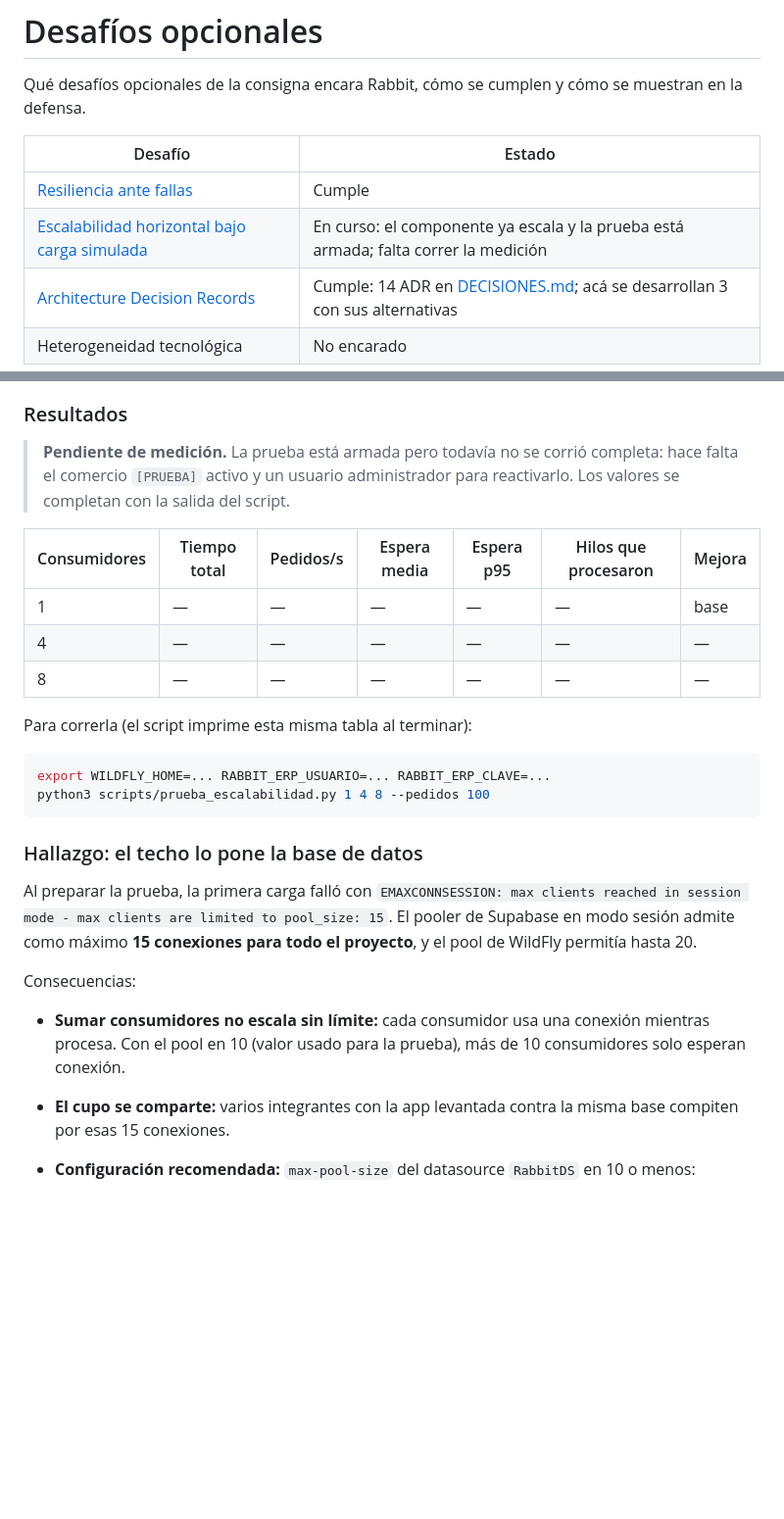
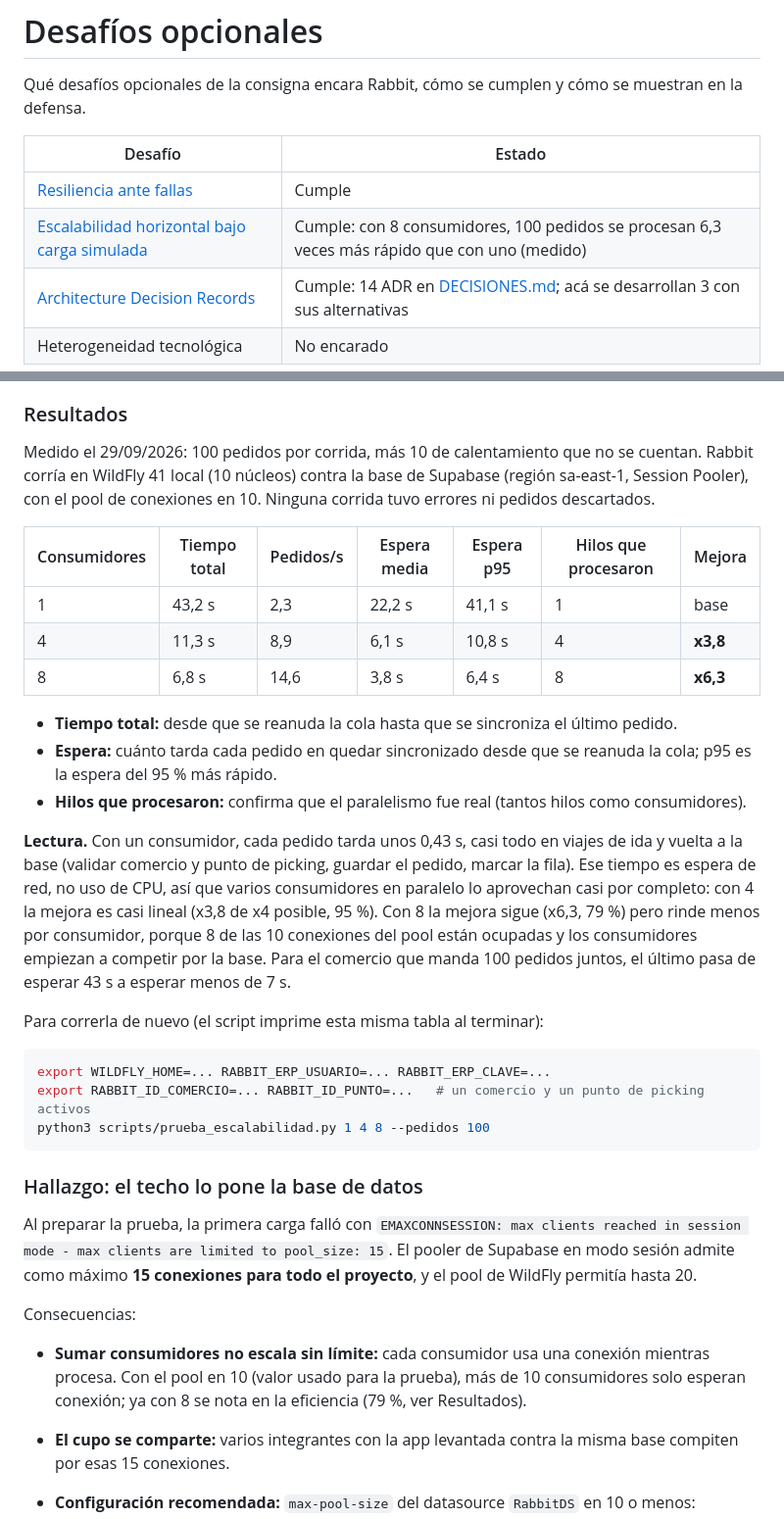
Before and after one commit to feliforte14/Rabbit, a Markdown page: docs/DESAFIOS-OPCIONALES.md, 2 parts joined by grey strips. Shown at 98% size. Drawn GitHub-style; blank space fills up the shorter version.

Commit message:
Desafíos opcionales: resultados medidos de la prueba de escalabilidad
100 pedidos del ERP por corrida contra Supabase, pool de 10 conexiones:
1 consumidor 43,2 s (2,3 pedidos/s), 4 consumidores 11,3 s (x3,8),
8 consumidores 6,8 s (x6,3). Sin errores ni descartes en ninguna corrida.
La mejora es casi lineal hasta 4 y baja a 79 % con 8, cuando los
consumidores empiezan a competir por las conexiones de la base.

Completa la tabla de DESAFIOS-OPCIONALES.md, el CHECKLIST (escalabilidad
pasa a Cumple) y las consecuencias del ADR-014.

Co-Authored-By: Claude Opus 5.5 <noreply@anthropic.com>

````diff
--- a/docs/DESAFIOS-OPCIONALES.md
+++ b/docs/DESAFIOS-OPCIONALES.md
@@ -6,7 +6,7 @@ cómo se muestran en la defensa.
 | Desafío | Estado |
 |---|---|
 | [Resiliencia ante fallas](#1-resiliencia-ante-fallas) | Cumple |
-| [Escalabilidad horizontal bajo carga simulada](#2-escalabilidad-horizontal-bajo-carga-simulada) | En curso: el componente ya escala y la prueba está armada; falta correr la medición |
+| [Escalabilidad horizontal bajo carga simulada](#2-escalabilidad-horizontal-bajo-carga-simulada) | Cumple: con 8 consumidores, 100 pedidos se procesan 6,3 veces más rápido que con uno (medido) |
 | [Architecture Decision Records](#3-architecture-decision-records) | Cumple: 14 ADR en [DECISIONES.md](DECISIONES.md); acá se desarrollan 3 con sus alternativas |
 | Heterogeneidad tecnológica | No encarado |
 
@@ -136,21 +136,39 @@ hilos que efectivamente procesaron (para confirmar el paralelismo).
 
 ### Resultados
 
-> **Pendiente de medición.** La prueba está armada pero todavía no se
-> corrió completa: hace falta el comercio `[PRUEBA]` activo y un usuario
-> administrador para reactivarlo. Los valores se completan con la salida
-> del script.
+Medido el 29/09/2026: 100 pedidos por corrida, más 10 de calentamiento que
+no se cuentan. Rabbit corría en WildFly 41 local (10 núcleos) contra la base
+de Supabase (región sa-east-1, Session Pooler), con el pool de conexiones
+en 10. Ninguna corrida tuvo errores ni pedidos descartados.
 
 | Consumidores | Tiempo total | Pedidos/s | Espera media | Espera p95 | Hilos que procesaron | Mejora |
 |---|---|---|---|---|---|---|
-| 1 | — | — | — | — | — | base |
-| 4 | — | — | — | — | — | — |
-| 8 | — | — | — | — | — | — |
+| 1 | 43,2 s | 2,3 | 22,2 s | 41,1 s | 1 | base |
+| 4 | 11,3 s | 8,9 | 6,1 s | 10,8 s | 4 | **x3,8** |
+| 8 | 6,8 s | 14,6 | 3,8 s | 6,4 s | 8 | **x6,3** |
 
-Para correrla (el script imprime esta misma tabla al terminar):
+- **Tiempo total:** desde que se reanuda la cola hasta que se sincroniza
+  el último pedido.
+- **Espera:** cuánto tarda cada pedido en quedar sincronizado desde que se
+  reanuda la cola; p95 es la espera del 95 % más rápido.
+- **Hilos que procesaron:** confirma que el paralelismo fue real (tantos
+  hilos como consumidores).
+
+**Lectura.** Con un consumidor, cada pedido tarda unos 0,43 s, casi todo
+en viajes de ida y vuelta a la base (validar comercio y punto de picking,
+guardar el pedido, marcar la fila). Ese tiempo es espera de red, no uso de
+CPU, así que varios consumidores en paralelo lo aprovechan casi por
+completo: con 4 la mejora es casi lineal (x3,8 de x4 posible, 95 %). Con 8
+la mejora sigue (x6,3, 79 %) pero rinde menos por consumidor, porque 8 de
+las 10 conexiones del pool están ocupadas y los consumidores empiezan a
+competir por la base. Para el comercio que manda 100 pedidos juntos, el
+último pasa de esperar 43 s a esperar menos de 7 s.
+
+Para correrla de nuevo (el script imprime esta misma tabla al terminar):
 
 ```bash
 export WILDFLY_HOME=... RABBIT_ERP_USUARIO=... RABBIT_ERP_CLAVE=...
+export RABBIT_ID_COMERCIO=... RABBIT_ID_PUNTO=...   # un comercio y un punto de picking activos
 python3 scripts/prueba_escalabilidad.py 1 4 8 --pedidos 100
 ```
 
@@ -166,7 +184,8 @@ Consecuencias:
 
 - **Sumar consumidores no escala sin límite:** cada consumidor usa una
   conexión mientras procesa. Con el pool en 10 (valor usado para la
-  prueba), más de 10 consumidores solo esperan conexión.
+  prueba), más de 10 consumidores solo esperan conexión; ya con 8 se nota
+  en la eficiencia (79 %, ver Resultados).
 - **El cupo se comparte:** varios integrantes con la app levantada contra
   la misma base compiten por esas 15 conexiones.
 - **Configuración recomendada:** `max-pool-size` del datasource `RabbitDS`
````
Also changed, not shown: docs/CHECKLIST.md (+1 -1 lines), docs/DECISIONES.md (+3 -2 lines).
